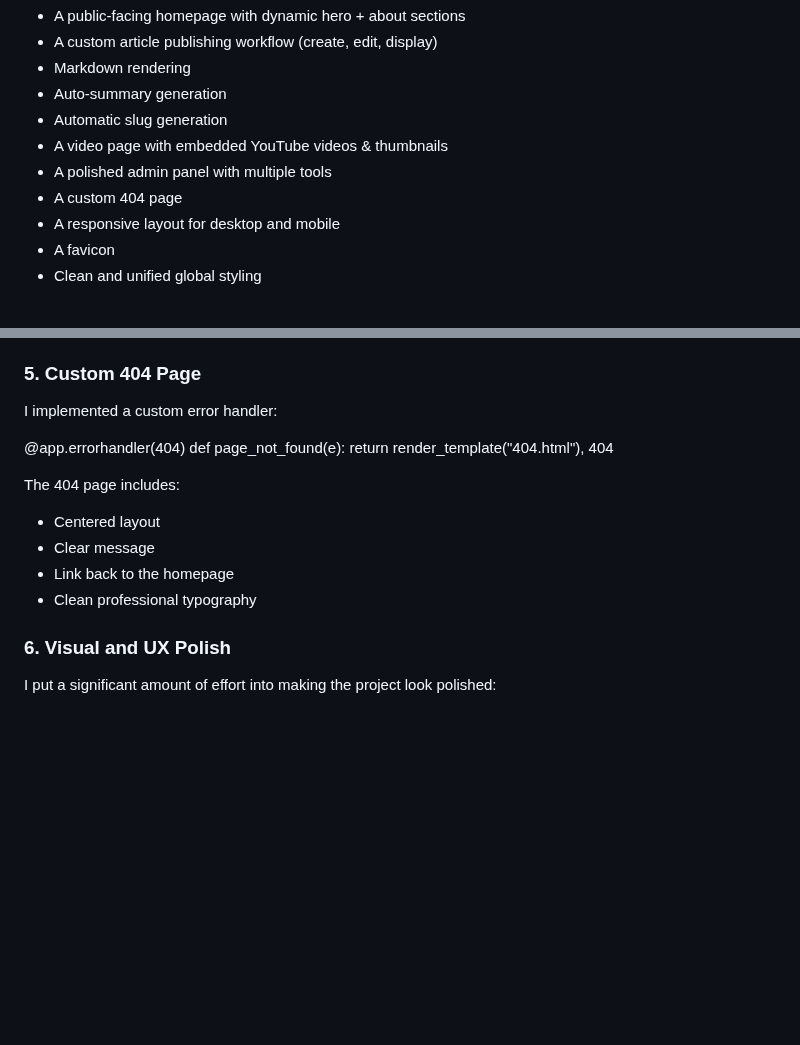
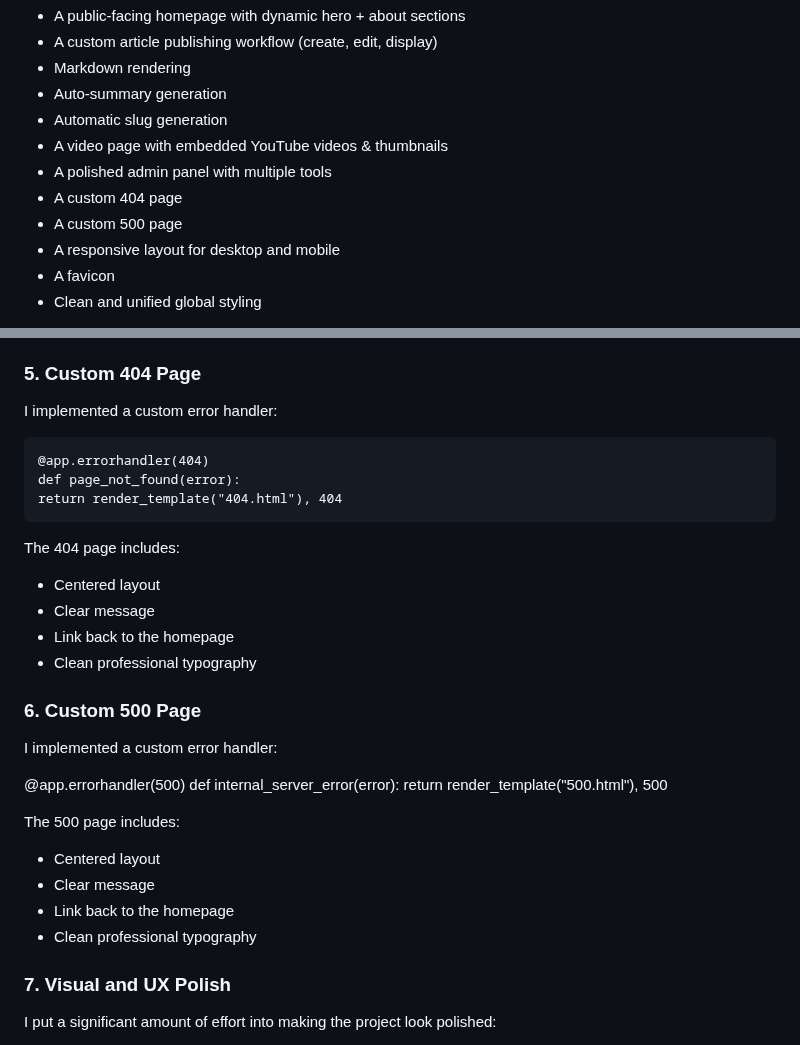
Before and after one commit to Andyjingliu/cs50-final, a Markdown page: README.md, 2 parts joined by grey strips. Drawn GitHub-style; blank space fills up the shorter version.

````diff
--- a/README.md
+++ b/README.md
@@ -16,6 +16,7 @@ For my CS50 final project, I designed and built a fully custom CMS (Content Mana
 - A video page with embedded YouTube videos & thumbnails
 - A polished admin panel with multiple tools
 - A custom 404 page
+- A custom 500 page
 - A responsive layout for desktop and mobile
 - A favicon
 - Clean and unified global styling
@@ -148,9 +149,11 @@ This creates a cleaner workflow and helps prepare the project for future expansi
 
 I implemented a custom error handler:
 
+```
 @app.errorhandler(404)
-def page_not_found(e):
+def page_not_found(error):
 return render_template("404.html"), 404
+```
 
 The 404 page includes:
 
@@ -159,7 +162,22 @@ The 404 page includes:
 - Link back to the homepage
 - Clean professional typography
 
-### 6. Visual and UX Polish
+### 6. Custom 500 Page
+
+I implemented a custom error handler:
+
+@app.errorhandler(500)
+def internal_server_error(error):
+return render_template("500.html"), 500
+
+The 500 page includes:
+
+- Centered layout
+- Clear message
+- Link back to the homepage
+- Clean professional typography
+
+### 7. Visual and UX Polish
 
 I put a significant amount of effort into making the project look polished:
 
````
